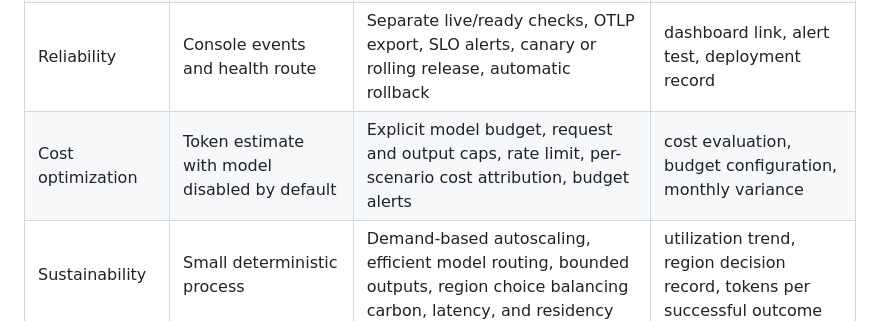
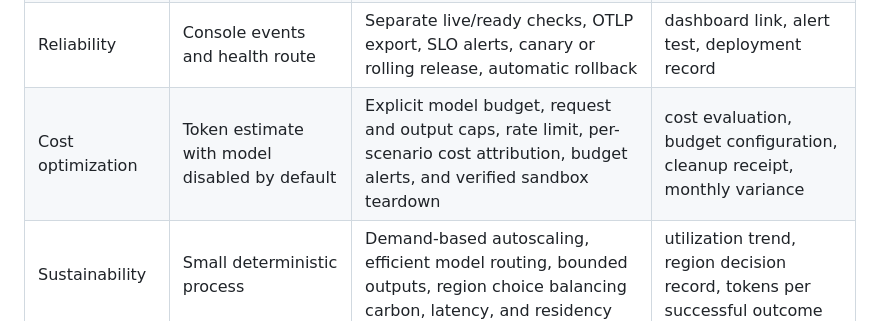
Before and after one commit to realjkg/adaptcloud-applied-ai-residency, a Markdown page: docs/WELL_ARCHITECTED.md, the part around the change. GitHub-like rendering.

Commit message:
feat: add verified sandbox cleanup (docs/WELL_ARCHITECTED.md)

```diff
--- a/docs/WELL_ARCHITECTED.md
+++ b/docs/WELL_ARCHITECTED.md
@@ -21,7 +21,7 @@ The service reads the same environment contract everywhere. `src/platform/runtim
 | Security | No auth, local environment, synthetic data | Trusted gateway, managed secrets, immutable audit sink, private service ingress, least-privilege workload identity | readiness findings, access-policy review, audit delivery test |
 | Resilience | One local process and deterministic fallback | Two or more replicas across zones, bounded retries and timeouts, restore drill, dependency circuit breaking at the platform edge | failure-injection result, restore timestamp, recovery evidence |
 | Reliability | Console events and health route | Separate live/ready checks, OTLP export, SLO alerts, canary or rolling release, automatic rollback | dashboard link, alert test, deployment record |
-| Cost optimization | Token estimate with model disabled by default | Explicit model budget, request and output caps, rate limit, per-scenario cost attribution, budget alerts | cost evaluation, budget configuration, monthly variance |
+| Cost optimization | Token estimate with model disabled by default | Explicit model budget, request and output caps, rate limit, per-scenario cost attribution, budget alerts, and verified sandbox teardown | cost evaluation, budget configuration, cleanup receipt, monthly variance |
 | Sustainability | Small deterministic process | Demand-based autoscaling, efficient model routing, bounded outputs, region choice balancing carbon, latency, and residency | utilization trend, region decision record, tokens per successful outcome |
 | Operational efficiency | Local scripts | Infrastructure as code, immutable image, policy gates, automated smoke/evaluation checks, runbooks, ownership and rollback | CI run, image digest, change record, runbook exercise |
 
```
